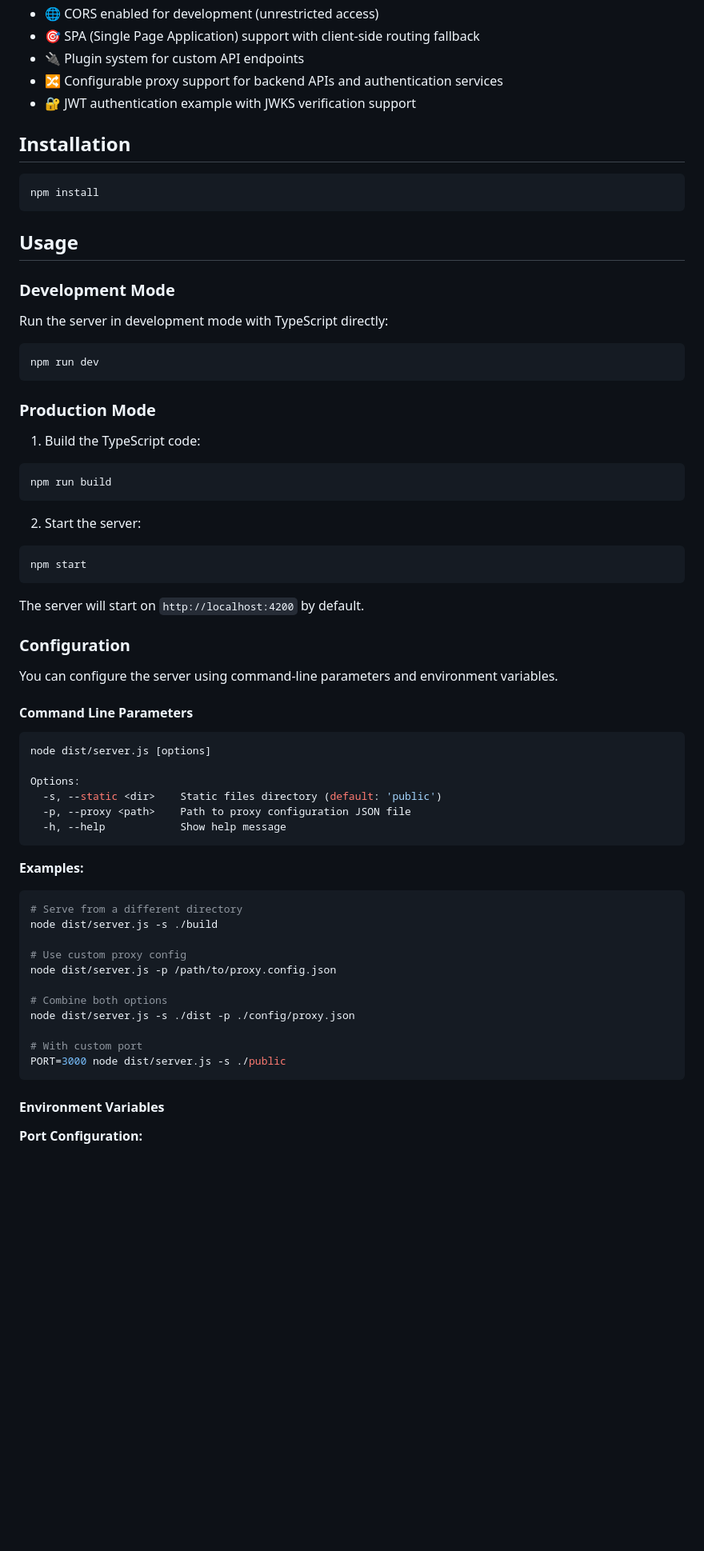
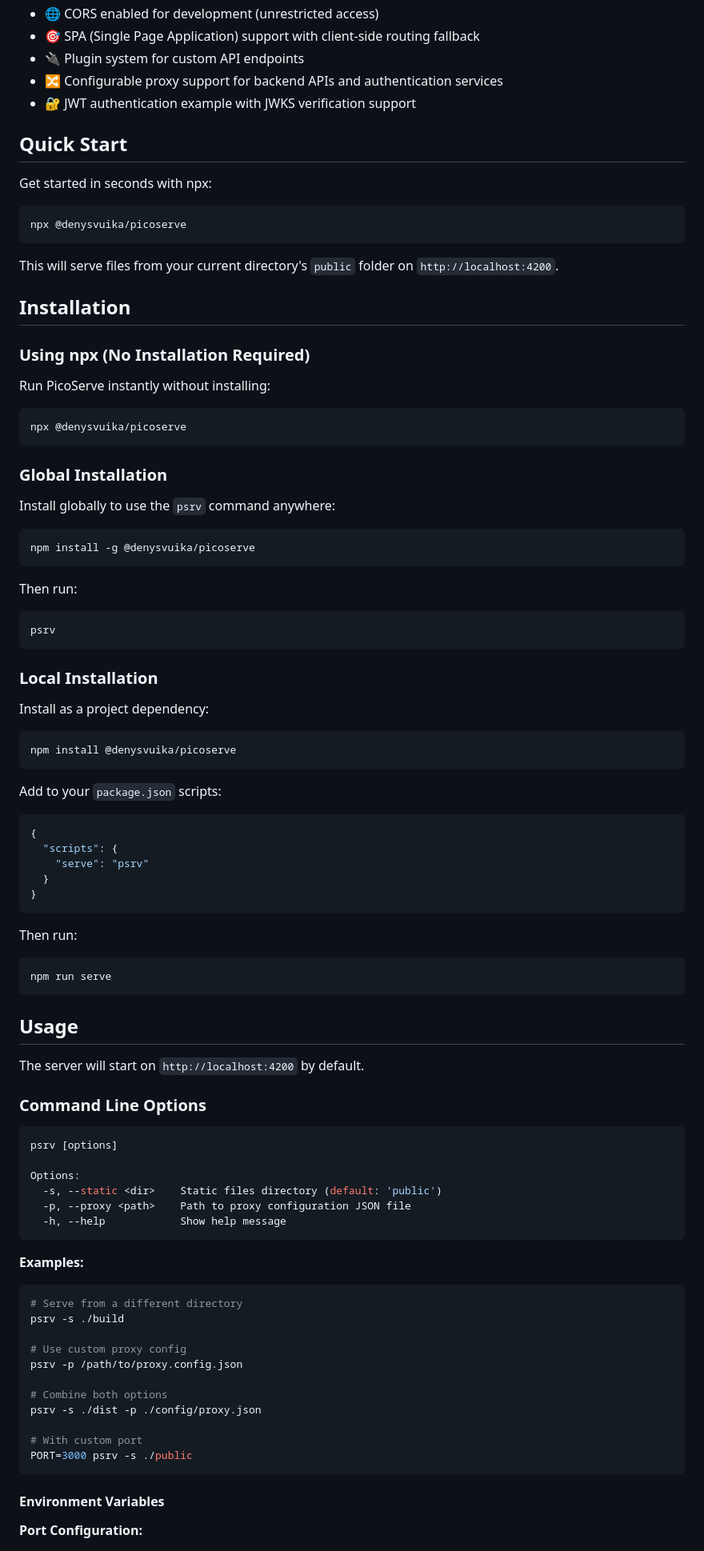
Before and after one commit to DenysVuika/PicoServe, a Markdown page: README.md, the part around the change printed below. Shown: that part at 80% size. Rendered like a GitHub page; blank space fills up the shorter version.

Commit message:
Revise README for improved clarity and usability

````diff
--- a/README.md
+++ b/README.md
@@ -14,46 +14,72 @@ A lightweight TypeScript-based Node.js and Express.js server for serving static
 - 🔀 Configurable proxy support for backend APIs and authentication services
 - 🔐 JWT authentication example with JWKS verification support
 
+## Quick Start
+
+Get started in seconds with npx:
+
+```bash
+npx @denysvuika/picoserve
+```
+
+This will serve files from your current directory's `public` folder on `http://localhost:4200`.
+
 ## Installation
 
+### Using npx (No Installation Required)
+
+Run PicoServe instantly without installing:
+
 ```bash
-npm install
+npx @denysvuika/picoserve
+```
+
+### Global Installation
+
+Install globally to use the `psrv` command anywhere:
+
+```bash
+npm install -g @denysvuika/picoserve
+```
+
+Then run:
+
+```bash
+psrv
+```
+
+### Local Installation
+
+Install as a project dependency:
+
+```bash
+npm install @denysvuika/picoserve
+```
+
+Add to your `package.json` scripts:
+
+```json
+{
+  "scripts": {
+    "serve": "psrv"
+  }
+}
+```
+
+Then run:
+
+```bash
+npm run serve
 ```
 
 ## Usage
 
-### Development Mode
+The server will start on `http://localhost:4200` by default.
 
-Run the server in development mode with TypeScript directly:
+### Command Line Options
 
 ```bash
-npm run dev
-```
-
-### Production Mode
-
-1. Build the TypeScript code:
-
-```bash
-npm run build
-```
-
-2. Start the server:
-
-```bash
-npm start
-```
-
-The server will start on `http://localhost:4200` by default.
-
-### Configuration
-
-You can configure the server using command-line parameters and environment variables.
-
-#### Command Line Parameters
-
-```bash
-node dist/server.js [options]
+psrv [options]
 
 Options:
   -s, --static <dir>    Static files directory (default: 'public')
@@ -65,16 +91,16 @@ Options:
 
 ```bash
 # Serve from a different directory
-node dist/server.js -s ./build
+psrv -s ./build
 
 # Use custom proxy config
-node dist/server.js -p /path/to/proxy.config.json
+psrv -p /path/to/proxy.config.json
 
 # Combine both options
-node dist/server.js -s ./dist -p ./config/proxy.json
+psrv -s ./dist -p ./config/proxy.json
 
 # With custom port
-PORT=3000 node dist/server.js -s ./public
+PORT=3000 psrv -s ./public
 ```
 
 #### Environment Variables
````
Also changed, not shown: other parts of README.md (+60 -23 lines).
